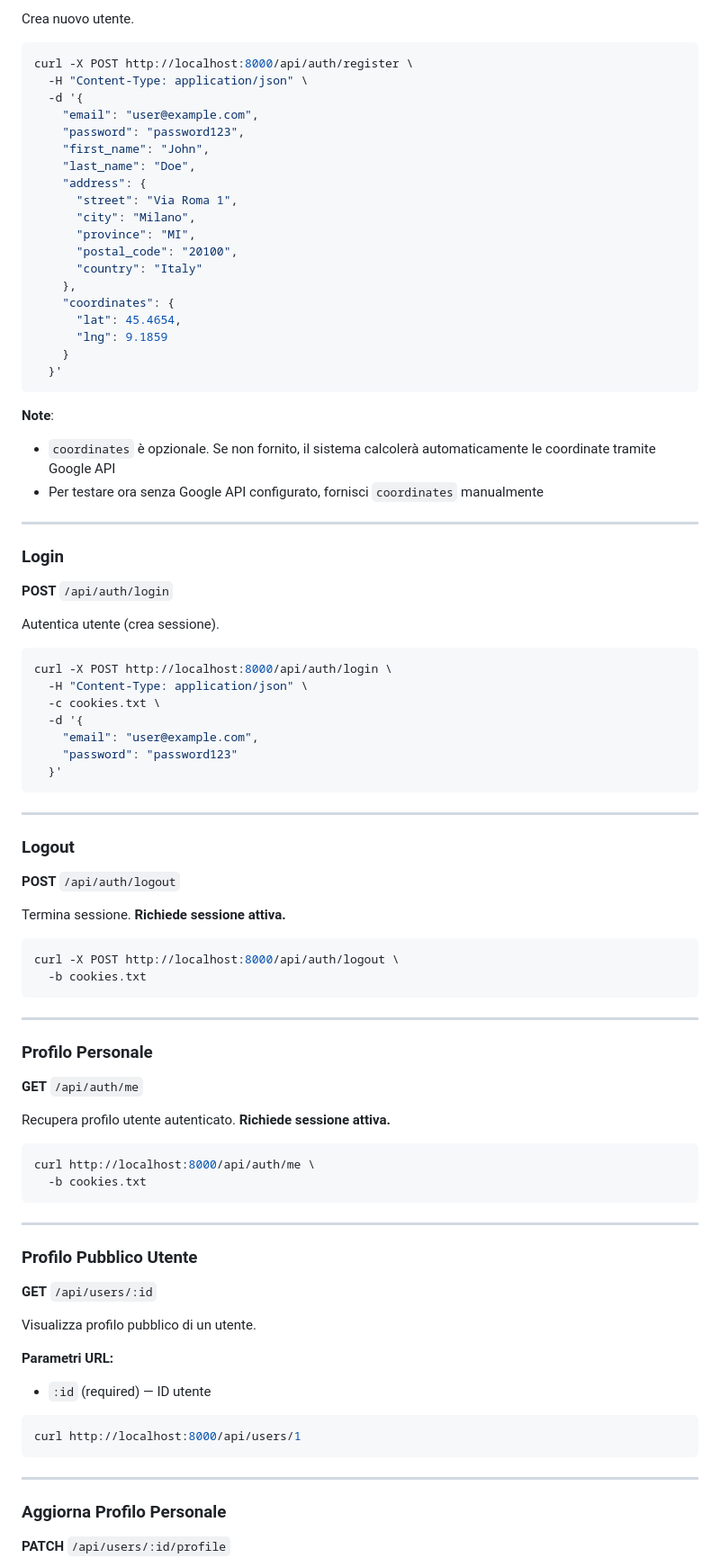
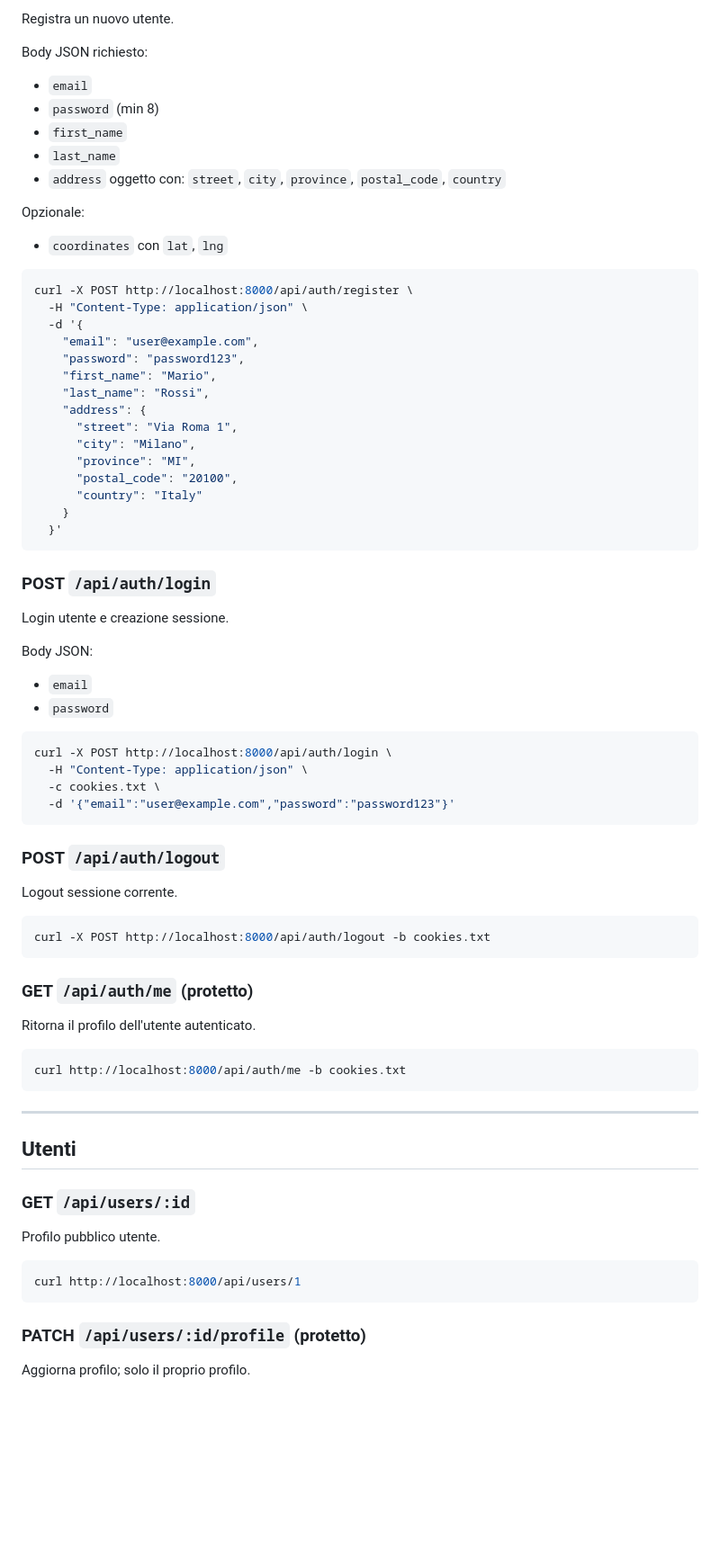
Before and after one commit to gettyreal/ReuseIT, a Markdown page: docs/ENDPOINTS.md, the part around one of its changes. Shown at 90% size. GitHub-like rendering; blank space fills up the shorter version.

````diff
--- a/docs/ENDPOINTS.md
+++ b/docs/ENDPOINTS.md
@@ -18,5 +60,15 @@ curl http://localhost:8000/api/health
 
-Crea nuovo utente.
+Registra un nuovo utente.
+
+Body JSON richiesto:
+- `email`
+- `password` (min 8)
+- `first_name`
+- `last_name`
+- `address` oggetto con: `street`, `city`, `province`, `postal_code`, `country`
+
+Opzionale:
+- `coordinates` con `lat`, `lng`
 
 ```bash
 curl -X POST http://localhost:8000/api/auth/register \
@@ -24,83 +76,62 @@ curl -X POST http://localhost:8000/api/auth/register \
   -d '{
     "email": "user@example.com",
     "password": "password123",
-    "first_name": "John",
-    "last_name": "Doe",
+    "first_name": "Mario",
+    "last_name": "Rossi",
     "address": {
       "street": "Via Roma 1",
       "city": "Milano",
       "province": "MI",
       "postal_code": "20100",
       "country": "Italy"
-    },
-    "coordinates": {
-      "lat": 45.4654,
-      "lng": 9.1859
     }
   }'
 ```
 
-**Note**:
-- `coordinates` è opzionale. Se non fornito, il sistema calcolerà automaticamente le coordinate tramite Google API
-- Per testare ora senza Google API configurato, fornisci `coordinates` manualmente
+### POST `/api/auth/login`
 
----
+Login utente e creazione sessione.
 
-### Login
-**POST** `/api/auth/login`
-
-Autentica utente (crea sessione).
+Body JSON:
+- `email`
+- `password`
 
 ```bash
 curl -X POST http://localhost:8000/api/auth/login \
   -H "Content-Type: application/json" \
   -c cookies.txt \
-  -d '{
-    "email": "user@example.com",
-    "password": "password123"
-  }'
+  -d '{"email":"user@example.com","password":"password123"}'
+```
+
+### POST `/api/auth/logout`
+
+Logout sessione corrente.
+
+```bash
+curl -X POST http://localhost:8000/api/auth/logout -b cookies.txt
+```
+
+### GET `/api/auth/me` (protetto)
+
+Ritorna il profilo dell'utente autenticato.
+
+```bash
+curl http://localhost:8000/api/auth/me -b cookies.txt
 ```
 
 ---
 
-### Logout
-**POST** `/api/auth/logout`
+## Utenti
 
-Termina sessione. **Richiede sessione attiva.**
+### GET `/api/users/:id`
 
-```bash
-curl -X POST http://localhost:8000/api/auth/logout \
-  -b cookies.txt
-```
-
----
-
-### Profilo Personale
-**GET** `/api/auth/me`
-
-Recupera profilo utente autenticato. **Richiede sessione attiva.**
-
-```bash
-curl http://localhost:8000/api/auth/me \
-  -b cookies.txt
-```
-
----
-
-### Profilo Pubblico Utente
-**GET** `/api/users/:id`
-
-Visualizza profilo pubblico di un utente.
-
-**Parametri URL:**
-- `:id` (required) — ID utente
+Profilo pubblico utente.
 
 ```bash
 curl http://localhost:8000/api/users/1
 ```
 
----
+### PATCH `/api/users/:id/profile` (protetto)
 
-### Aggiorna Profilo Personale
-**PATCH** `/api/users/:id/profile`
+Aggiorna profilo; solo il proprio profilo.
 
````
Also changed, not shown: other parts of docs/ENDPOINTS.md (+211 -176 lines).
